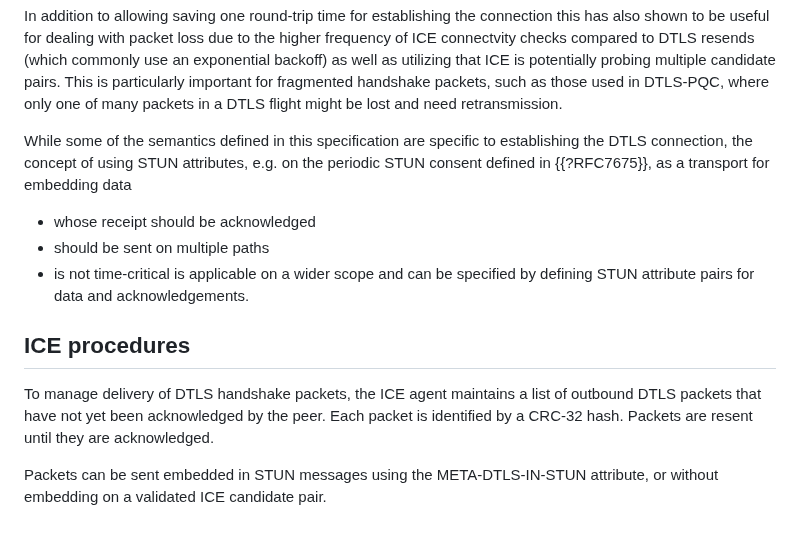
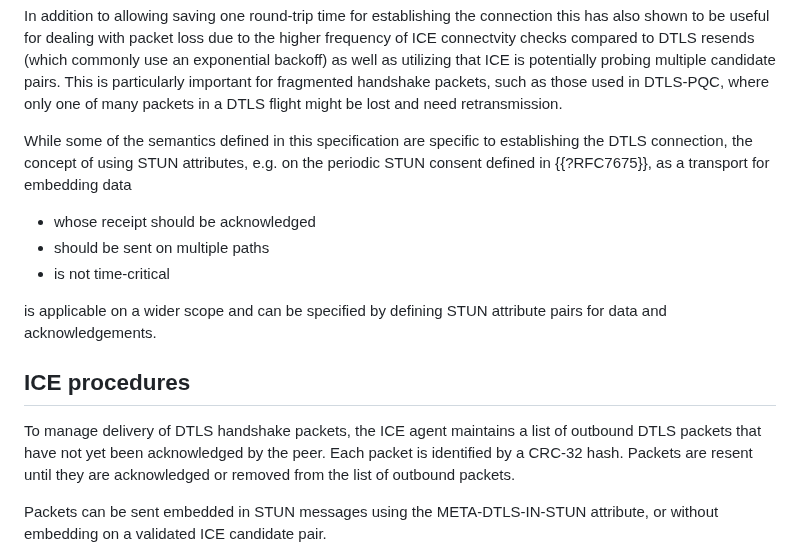
Before and after one commit to fippo/warp-snap-sped, a Markdown page: draft-hancke-webrtc-sped.md, the part around the change. Drawn GitHub-style; blank space fills up the shorter version.

Commit message:
fix fmt, packets can be removed by other means

```diff
--- a/draft-hancke-webrtc-sped.md
+++ b/draft-hancke-webrtc-sped.md
@@ -126,13 +126,15 @@ such as those used in DTLS-PQC, where only one of many packets in a DTLS flight
 While some of the semantics defined in this specification are specific to establishing the DTLS connection,
 the concept of using STUN attributes, e.g. on the periodic STUN consent defined in {{?RFC7675}},
 as a transport for embedding data
+
 * whose receipt should be acknowledged
 * should be sent on multiple paths
 * is not time-critical
+
 is applicable on a wider scope and can be specified by defining STUN attribute pairs for data and acknowledgements.
 
 ## ICE procedures
-To manage delivery of DTLS handshake packets, the ICE agent maintains a list of outbound DTLS packets that have not yet been acknowledged by the peer. Each packet is identified by a CRC-32 hash. Packets are resent until they are acknowledged.
+To manage delivery of DTLS handshake packets, the ICE agent maintains a list of outbound DTLS packets that have not yet been acknowledged by the peer. Each packet is identified by a CRC-32 hash. Packets are resent until they are acknowledged or removed from the list of outbound packets.
 
 Packets can be sent embedded in STUN messages using the META-DTLS-IN-STUN attribute, or without embedding on a validated ICE candidate pair.
 
```
